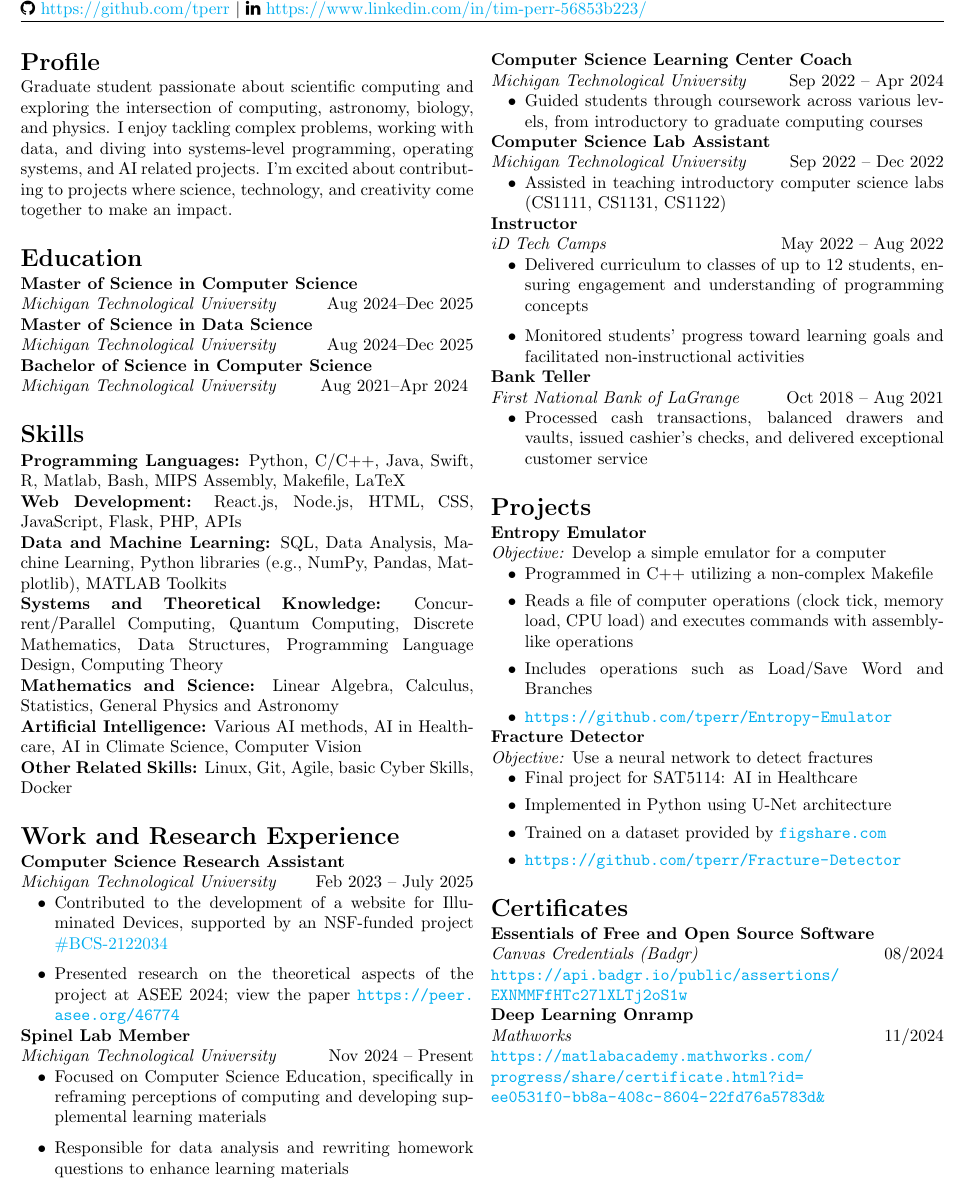
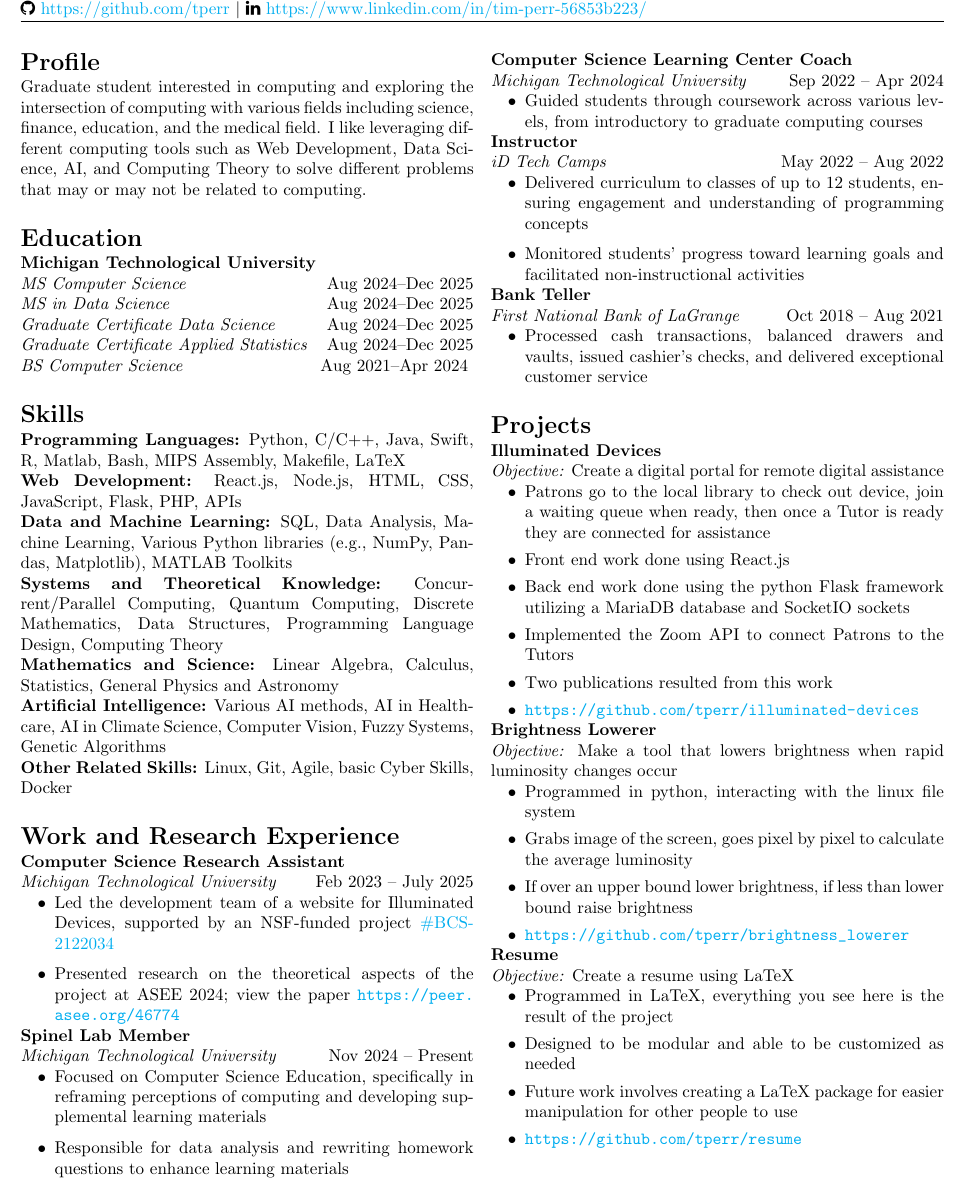
Before and after one commit to tperr/resume, a LaTeX CV (resume.tex, which reads edu.tex, profile.tex, projects.tex): part of the page, cut so that both start at the same text. Compiled offline with pdfLaTeX.

Commit message:
updated resume 9/23/25 pdf and jpg still needed

```diff
--- a/edu.tex
+++ b/edu.tex
@@ -1,9 +1,11 @@
 \section*{Education}
-\textbf{Master of Science in Computer Science}\\
-\textit{Michigan Technological University} \hfill Aug 2024–Dec 2025
+\textbf{Michigan Technological University}
 
-\textbf{Master of Science in Data Science}\\
-\textit{Michigan Technological University} \hfill Aug 2024–Dec 2025
+\textit{MS Computer Science}\hfill Aug 2024–Dec 2025
 
-\textbf{Bachelor of Science in Computer Science}\\
-\textit{Michigan Technological University} \hfill Aug 2021–Apr 2024
+\textit{MS in Data Science}\hfill Aug 2024–Dec 2025
+
+\textit{Graduate Certificate Data Science}\hfill Aug 2024–Dec 2025
+
+\textit{Graduate Certificate Applied Statistics}\hfill Aug 2024–Dec 2025
+\textit{BS Computer Science}\hfill Aug 2021–Apr 2024
--- a/profile.tex
+++ b/profile.tex
@@ -1,5 +1,2 @@
 \section*{Profile}
-Graduate student passionate about scientific computing and exploring the intersection of computing,
-astronomy, biology, and physics. I enjoy tackling complex problems, working with data, and diving
-into systems-level programming, operating systems, and AI related projects. I’m excited about
-contributing to projects where science, technology, and creativity come together to make an impact.
+Graduate student interested in computing and exploring the intersection of computing with various fields including science, finance, education, and the medical field. I like leveraging different computing tools such as Web Development, Data Science, AI, and Computing Theory to solve different problems that may or may not be related to computing.
--- a/projects.tex
+++ b/projects.tex
@@ -1,18 +1,29 @@
 \section*{Projects}
-\textbf{Entropy Emulator}\\
-\textit{Objective:} Develop a simple emulator for a computer
+\textbf{Illuminated Devices}\\
+\textit{Objective:} Create a digital portal for remote digital assistance
 \begin{itemize}
-    \item Programmed in C++ utilizing a non-complex Makefile
-    \item Reads a file of computer operations (clock tick, memory load, CPU load) and executes commands with assembly-like operations
-    \item Includes operations such as Load/Save Word and Branches
-    \item \url{https://github.com/tperr/Entropy-Emulator}
+    \item Patrons go to the local library to check out device, join a waiting queue when ready, then once a Tutor is ready they are connected for assistance
+    \item Front end work done using React.js
+    \item Back end work done using the python Flask framework utilizing a MariaDB database and SocketIO sockets
+    \item Implemented the Zoom API to connect Patrons to the Tutors
+    \item Two publications resulted from this work
+    \item \url{https://github.com/tperr/illuminated-devices}
 \end{itemize}
 
-\textbf{Fracture Detector}\\
-\textit{Objective:} Use a neural network to detect fractures
+\textbf{Brightness Lowerer}\\
+\textit{Objective:} Make a tool that lowers brightness when rapid luminosity changes occur
 \begin{itemize}
-    \item Final project for SAT5114: AI in Healthcare
-    \item Implemented in Python using U-Net architecture
-    \item Trained on a dataset provided by \url{figshare.com}
-    \item \url{https://github.com/tperr/Fracture-Detector}
+    \item Programmed in python, interacting with the linux file system
+    \item Grabs image of the screen, goes pixel by pixel to calculate the average luminosity
+    \item If over an upper bound lower brightness, if less than lower bound raise brightness
+    \item \url{https://github.com/tperr/brightness_lowerer}
 \end{itemize}
+
+\textbf{Resume}\\
+\textit{Objective:} Create a resume using LaTeX
+\begin{itemize}
+    \item Programmed in LaTeX, everything you see here is the result of the project
+    \item Designed to be modular and able to be customized as needed
+    \item Future work involves creating a LaTeX package for easier manipulation for other people to use
+    \item \url{https://github.com/tperr/resume}
+\end{itemize}
--- a/skills.tex
+++ b/skills.tex
@@ -3,12 +3,12 @@
 
 \textbf{Web Development:} React.js, Node.js, HTML, CSS, JavaScript, Flask, PHP, APIs
 
-\textbf{Data and Machine Learning:} SQL, Data Analysis, Machine Learning, Python libraries (e.g., NumPy, Pandas, Matplotlib), MATLAB Toolkits
+\textbf{Data and Machine Learning:} SQL, Data Analysis, Machine Learning, Various Python libraries (e.g., NumPy, Pandas, Matplotlib), MATLAB Toolkits
 
 \textbf{Systems and Theoretical Knowledge:} Concurrent/Parallel Computing, Quantum Computing, Discrete Mathematics, Data Structures, Programming Language Design, Computing Theory
 
 \textbf{Mathematics and Science:} Linear Algebra, Calculus, Statistics, General Physics and Astronomy
 
-\textbf{Artificial Intelligence:} Various AI methods, AI in Healthcare, AI in Climate Science, Computer Vision
+\textbf{Artificial Intelligence:} Various AI methods, AI in Healthcare, AI in Climate Science, Computer Vision, Fuzzy Systems, Genetic Algorithms
 
 \textbf{Other Related Skills:} Linux, Git, Agile, basic Cyber Skills, Docker
--- a/work.tex
+++ b/work.tex
@@ -3,7 +3,7 @@
 \textbf{Computer Science Research Assistant} \\
 \textit{Michigan Technological University} \hfill Feb 2023 – July 2025
 \begin{itemize}[itemsep=0.2em]
-    \item Contributed to the development of a website for Illuminated Devices, supported by an NSF-funded project \href{https://www.nsf.gov/awardsearch/showAward?AWD_ID=2122034}{\#BCS-2122034}
+    \item Led the development team of a website for Illuminated Devices, supported by an NSF-funded project \href{https://www.nsf.gov/awardsearch/showAward?AWD_ID=2122034}{\#BCS-2122034}
     \item Presented research on the theoretical aspects of the project at ASEE 2024; view the paper \url{https://peer.asee.org/46774}
 \end{itemize}
 
@@ -20,19 +20,12 @@
     \item Guided students through coursework across various levels, from introductory to graduate computing courses
 \end{itemize}
 
-\textbf{Computer Science Lab Assistant} \\
-\textit{Michigan Technological University} \hfill Sep 2022 – Dec 2022
-\begin{itemize}[itemsep=0.2em]
-    \item Assisted in teaching introductory computer science labs (CS1111, CS1131, CS1122)
-\end{itemize}
-
 \textbf{Instructor} \\
 \textit{iD Tech Camps} \hfill May 2022 – Aug 2022
 \begin{itemize}[itemsep=0.2em]
     \item Delivered curriculum to classes of up to 12 students, ensuring engagement and understanding of programming concepts
     \item Monitored students' progress toward learning goals and facilitated non-instructional activities
 \end{itemize}
-
 \textbf{Bank Teller} \\
 \textit{First National Bank of LaGrange} \hfill Oct 2018 – Aug 2021
 \begin{itemize}[itemsep=0.2em]
```
Also changed, not shown: resume.tex (+1 -1 lines), resume.jpg (deleted), resume.pdf (deleted).
